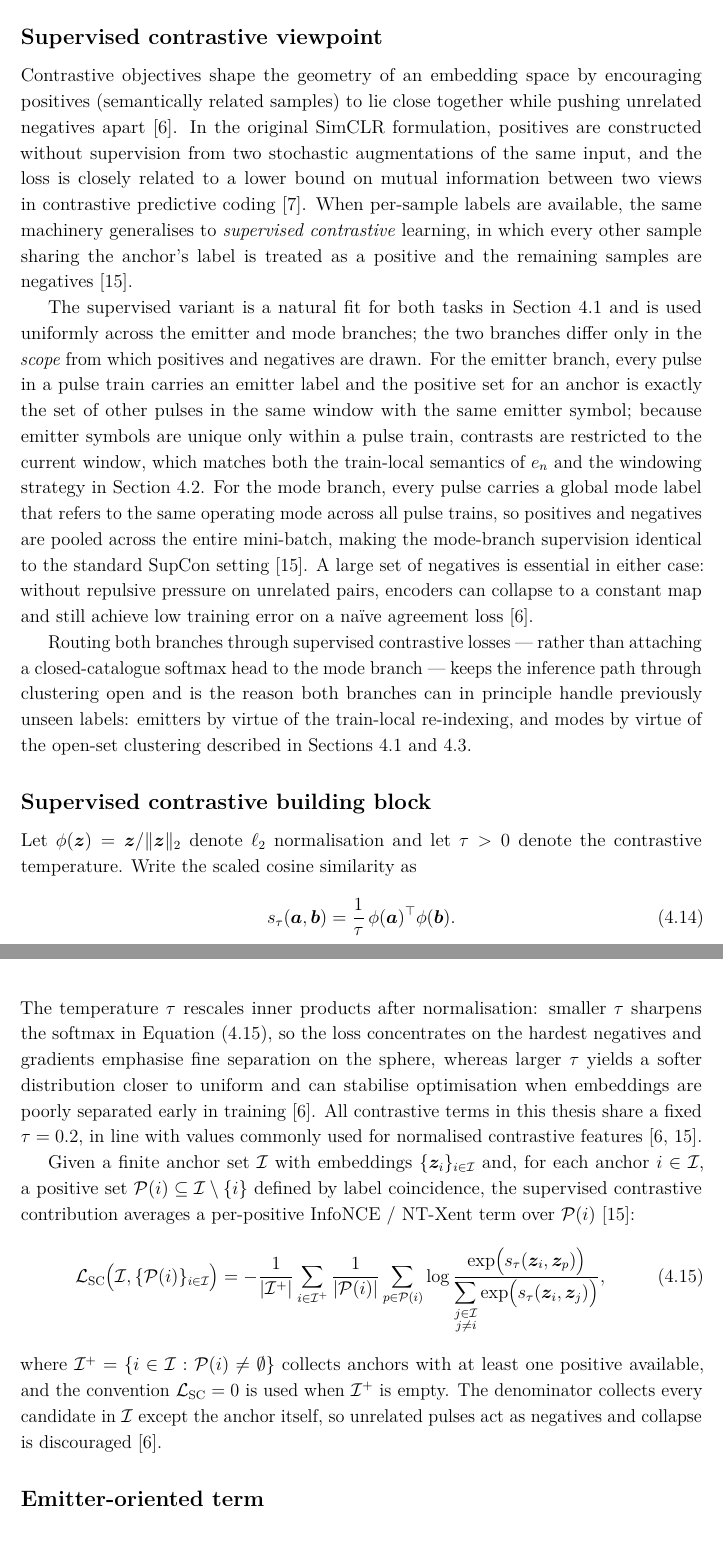
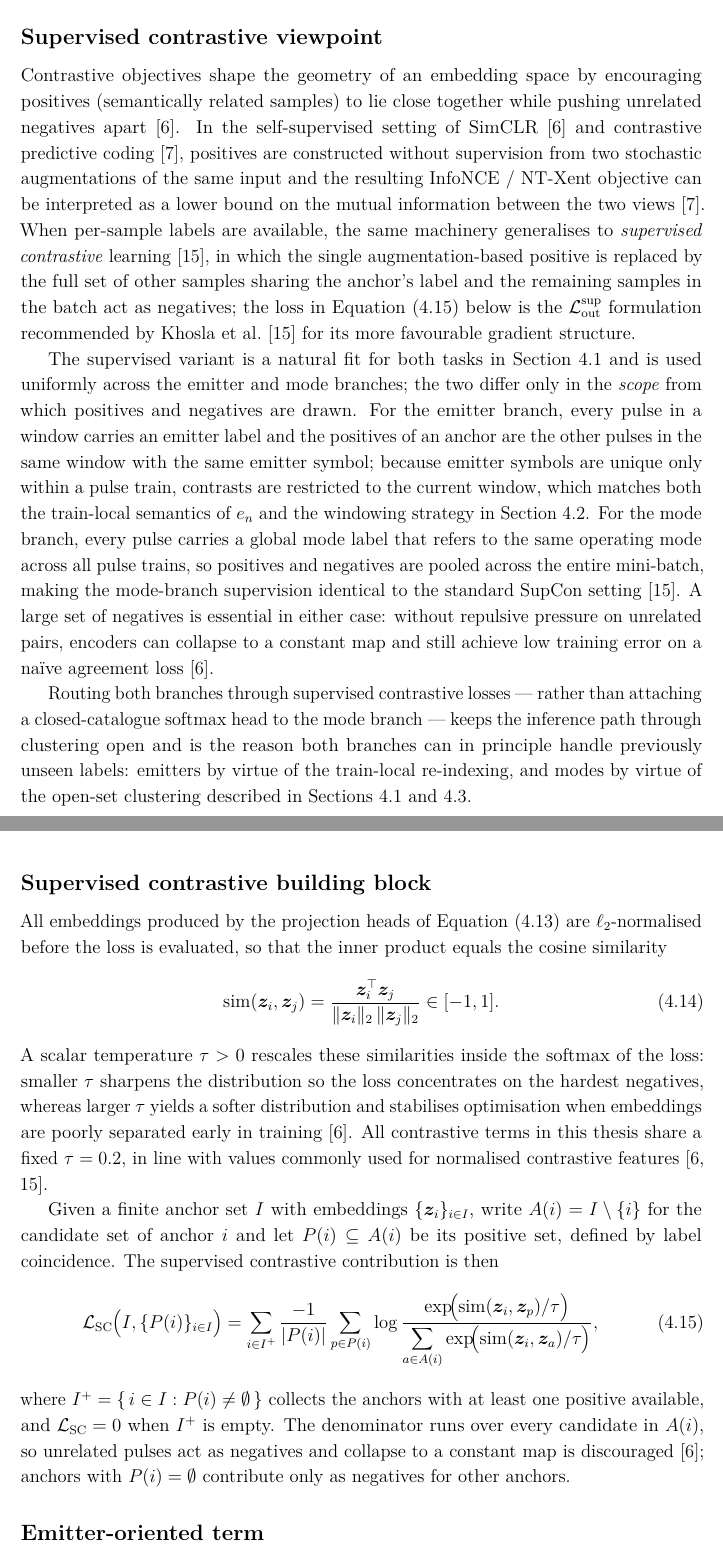
Before and after one commit to macktron/masters-thesis, a LaTeX thesis (main.tex, which reads sections/04_method/04_loss_function.tex): two parts of pages 37 and 38 of 56, joined at a grey line, cut so that both start at the same text. Compiled offline with pdfLaTeX.

Commit message:
autosave: 2026-05-15T16:18:14Z

```diff
--- a/sections/04_method/04_loss_function.tex
+++ b/sections/04_method/04_loss_function.tex
@@ -6,11 +6,11 @@ The two terms are summed with a weight on the mode branch and minimised jointly;
 \subsection*{Supervised contrastive viewpoint}
 
 Contrastive objectives shape the geometry of an embedding space by encouraging positives (semantically related samples) to lie close together while pushing unrelated negatives apart \parencite{chen2020simclr}.
-In the original SimCLR formulation, positives are constructed without supervision from two stochastic augmentations of the same input, and the loss is closely related to a lower bound on mutual information between two views in contrastive predictive coding \parencite{oord2018representation}.
-When per-sample labels are available, the same machinery generalises to \emph{supervised contrastive} learning, in which every other sample sharing the anchor's label is treated as a positive and the remaining samples are negatives \parencite{khosla2020supcon}.
+In the self-supervised setting of SimCLR \parencite{chen2020simclr} and contrastive predictive coding \parencite{oord2018representation}, positives are constructed without supervision from two stochastic augmentations of the same input and the resulting InfoNCE / NT-Xent objective can be interpreted as a lower bound on the mutual information between the two views \parencite{oord2018representation}.
+When per-sample labels are available, the same machinery generalises to \emph{supervised contrastive} learning \parencite{khosla2020supcon}, in which the single augmentation-based positive is replaced by the full set of other samples sharing the anchor's label and the remaining samples in the batch act as negatives; the loss in \cref{eq:method:supcon} below is the $\Loss^{\mathrm{sup}}_{\mathrm{out}}$ formulation recommended by \textcite{khosla2020supcon} for its more favourable gradient structure.
 
-The supervised variant is a natural fit for both tasks in \cref{sec:method:formulation} and is used uniformly across the emitter and mode branches; the two branches differ only in the \emph{scope} from which positives and negatives are drawn.
-For the emitter branch, every pulse in a pulse train carries an emitter label and the positive set for an anchor is exactly the set of other pulses in the same window with the same emitter symbol; because emitter symbols are unique only within a pulse train, contrasts are restricted to the current window, which matches both the train-local semantics of $e_n$ and the windowing strategy in \cref{sec:method:data}.
+The supervised variant is a natural fit for both tasks in \cref{sec:method:formulation} and is used uniformly across the emitter and mode branches; the two differ only in the \emph{scope} from which positives and negatives are drawn.
+For the emitter branch, every pulse in a window carries an emitter label and the positives of an anchor are the other pulses in the same window with the same emitter symbol; because emitter symbols are unique only within a pulse train, contrasts are restricted to the current window, which matches both the train-local semantics of $e_n$ and the windowing strategy in \cref{sec:method:data}.
 For the mode branch, every pulse carries a global mode label that refers to the same operating mode across all pulse trains, so positives and negatives are pooled across the entire mini-batch, making the mode-branch supervision identical to the standard SupCon setting \parencite{khosla2020supcon}.
 A large set of negatives is essential in either case: without repulsive pressure on unrelated pairs, encoders can collapse to a constant map and still achieve low training error on a naïve agreement loss \parencite{chen2020simclr}.
 
@@ -18,28 +18,27 @@ Routing both branches through supervised contrastive losses --- rather than atta
 
 \subsection*{Supervised contrastive building block}
 
-Let $\phi(\vect{z}) = \vect{z}/\lVert \vect{z} \rVert_2$ denote $\ell_2$ normalisation and let $\tau > 0$ denote the contrastive temperature.
-Write the scaled cosine similarity as
-\begin{equation}\label{eq:method:sim_tau}
-  s_\tau(\vect{a},\vect{b}) = \frac{1}{\tau}\,\phi(\vect{a})^\top \phi(\vect{b}).
+All embeddings produced by the projection heads of \cref{eq:method:proj_heads} are $\ell_2$-normalised before the loss is evaluated, so that the inner product equals the cosine similarity
+\begin{equation}\label{eq:method:sim}
+  \mathrm{sim}(\vect{z}_i,\vect{z}_j) = \frac{\vect{z}_i^\top \vect{z}_j}{\lVert \vect{z}_i \rVert_2\,\lVert \vect{z}_j \rVert_2} \in [-1,1].
 \end{equation}
-The temperature $\tau$ rescales inner products after normalisation: smaller $\tau$ sharpens the softmax in \cref{eq:method:supcon}, so the loss concentrates on the hardest negatives and gradients emphasise fine separation on the sphere, whereas larger $\tau$ yields a softer distribution closer to uniform and can stabilise optimisation when embeddings are poorly separated early in training \parencite{chen2020simclr}.
+A scalar temperature $\tau > 0$ rescales these similarities inside the softmax of the loss: smaller $\tau$ sharpens the distribution so the loss concentrates on the hardest negatives, whereas larger $\tau$ yields a softer distribution and stabilises optimisation when embeddings are poorly separated early in training \parencite{chen2020simclr}.
 All contrastive terms in this thesis share a fixed $\tau = 0.2$, in line with values commonly used for normalised contrastive features \parencite{chen2020simclr,khosla2020supcon}.
 
-Given a finite anchor set $\mathcal{I}$ with embeddings $\{\vect{z}_i\}_{i \in \mathcal{I}}$ and, for each anchor $i \in \mathcal{I}$, a positive set $\mathcal{P}(i) \subseteq \mathcal{I} \setminus \{i\}$ defined by label coincidence, the supervised contrastive contribution averages a per-positive InfoNCE / NT-Xent term over $\mathcal{P}(i)$ \parencite{khosla2020supcon}:
+Given a finite anchor set $I$ with embeddings $\{\vect{z}_i\}_{i \in I}$, write $A(i) = I \setminus \{i\}$ for the candidate set of anchor $i$ and let $P(i) \subseteq A(i)$ be its positive set, defined by label coincidence.
+The supervised contrastive contribution is then
 \begin{equation}\label{eq:method:supcon}
-  \Loss_{\mathrm{SC}}\bigl(\mathcal{I},\{\mathcal{P}(i)\}_{i \in \mathcal{I}}\bigr)
+  \Loss_{\mathrm{SC}}\bigl(I,\{P(i)\}_{i \in I}\bigr)
   =
-  -\frac{1}{\lvert \mathcal{I}^{+} \rvert}
-  \sum_{i \in \mathcal{I}^{+}}
-  \frac{1}{\lvert \mathcal{P}(i) \rvert}
-  \sum_{p \in \mathcal{P}(i)}
+  \sum_{i \in I^{+}}
+  \frac{-1}{\lvert P(i) \rvert}
+  \sum_{p \in P(i)}
   \log
-  \frac{\exp\bigl(s_\tau(\vect{z}_i,\vect{z}_p)\bigr)}
-       {\displaystyle\sum_{\substack{j \in \mathcal{I} \\ j \neq i}} \exp\bigl(s_\tau(\vect{z}_i,\vect{z}_j)\bigr)},
+  \frac{\exp\!\bigl(\mathrm{sim}(\vect{z}_i,\vect{z}_p)/\tau\bigr)}
+       {\displaystyle\sum_{a \in A(i)} \exp\!\bigl(\mathrm{sim}(\vect{z}_i,\vect{z}_a)/\tau\bigr)},
 \end{equation}
-where $\mathcal{I}^{+} = \{i \in \mathcal{I} : \mathcal{P}(i) \neq \emptyset\}$ collects anchors with at least one positive available, and the convention $\Loss_{\mathrm{SC}} = 0$ is used when $\mathcal{I}^{+}$ is empty.
-The denominator collects every candidate in $\mathcal{I}$ except the anchor itself, so unrelated pulses act as negatives and collapse is discouraged \parencite{chen2020simclr}.
+where $I^{+} = \{\,i \in I : P(i) \neq \emptyset\,\}$ collects the anchors with at least one positive available, and $\Loss_{\mathrm{SC}} = 0$ when $I^{+}$ is empty.
+The denominator runs over every candidate in $A(i)$, so unrelated pulses act as negatives and collapse to a constant map is discouraged \parencite{chen2020simclr}; anchors with $P(i) = \emptyset$ contribute only as negatives for other anchors.
 
 \subsection*{Emitter-oriented term}
 
```
Also changed, not shown: main.pdf, sections/04_method/04_loss_function.tex (36 more changed lines).
